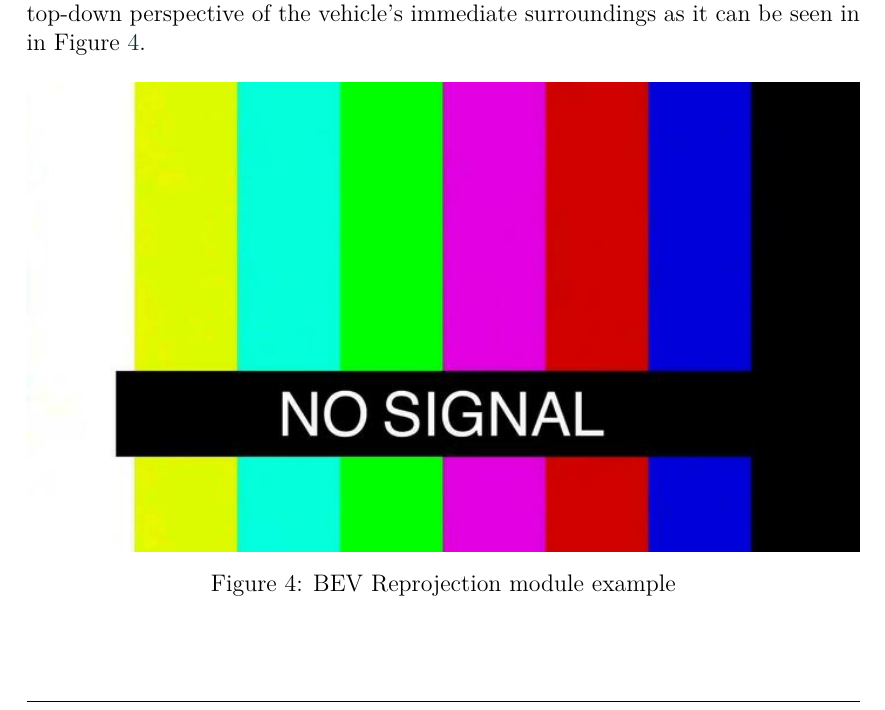
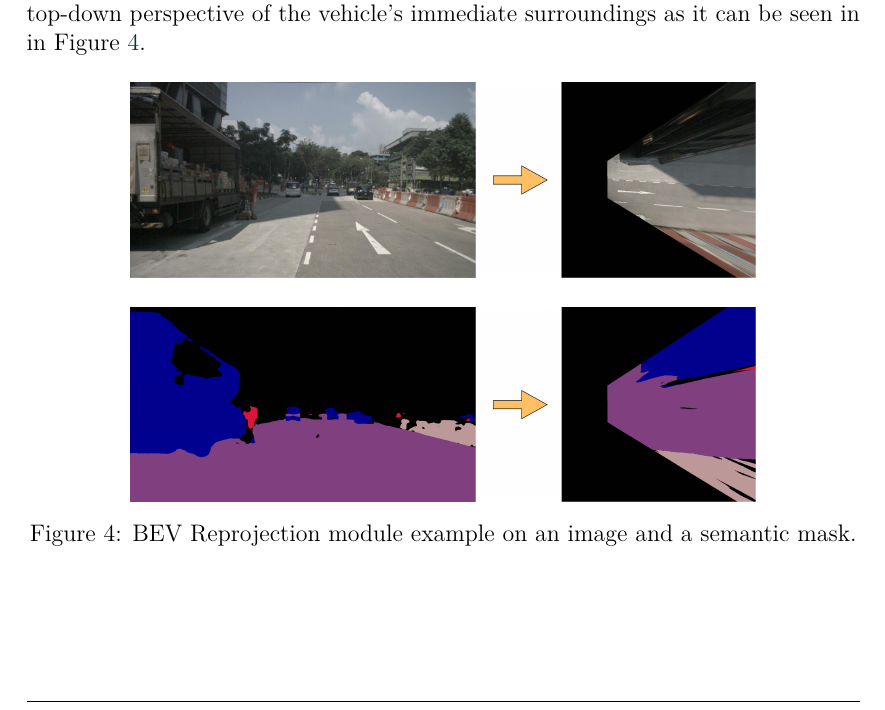
Before and after one commit to alanglk/BEV2Seg_2, a LaTeX document (documents/main.tex, which reads documents/sections/3-methodology.tex): part of page 21 of 75, cut so that both start at the same text. Compiled offline with pdfLaTeX.

Commit message:
All Figures finsished

```diff
--- a/documents/sections/3-methodology.tex
+++ b/documents/sections/3-methodology.tex
@@ -37,10 +37,27 @@ Despite this module is capable of generating \aclink{BEV} images from any camera
 
 Despite this module's capability to generate \aclink{BEV} images from any camera mounted on the ego-vehicle, the virtual \aclink{BEV} camera parameters are fixed. This ensures consistent top-down views, especially optimized for the front camera's perspective which is the main imaging source used in this work. The reprojected coordinate system's origin is set at the midpoint of the rear wheel's axle, following the internationally recognized ISO 8855 standard \cite{ISO8855}. This provides a consistent reference point relative to the vehicle. The reprojection establishes a regular grid with a 1-meter cell spacing, effectively spanning 30 meters in front of the vehicle and 1 meter behind it. This spatial definition results in standardized BEV images with a consistent resolution of $1024 \times 1024$ pixels, offering a clear, top-down perspective of the vehicle's immediate surroundings as it can be seen in in Figure~\ref{fig:bev_reprojection}.
 
-\begin{figure}[!ht]
+\begin{figure}[htbp]
     \centering
-    \includegraphics[width=\linewidth]{./images/shared/no_signal.jpg}
-    \caption{BEV Reprojection module example}
+    % First Subfigure
+    \begin{subfigure}[b]{\textwidth}
+        \centering
+        \begin{minipage}[b]{0.75\textwidth}
+            \includegraphics[width=\linewidth]{images/methodology/image_bev_reprojection.png}
+        \end{minipage}
+    \end{subfigure}
+
+    \vspace{0.5cm}
+
+    % Second Subfigure
+    \begin{subfigure}[b]{\textwidth}
+        \centering
+        \begin{minipage}[b]{0.75\textwidth}
+            \includegraphics[width=\linewidth]{images/methodology/mask_bev_reprojection.png}
+        \end{minipage}
+    \end{subfigure}
+
+    \caption{BEV Reprojection module example on an image and a semantic mask.}
     \label{fig:bev_reprojection}
 \end{figure}
 
```
Also changed, not shown: documents/images/methodology/image_bev_reprojection.png (added), documents/images/methodology/mask_bev_reprojection.png (added), 1 other file.
